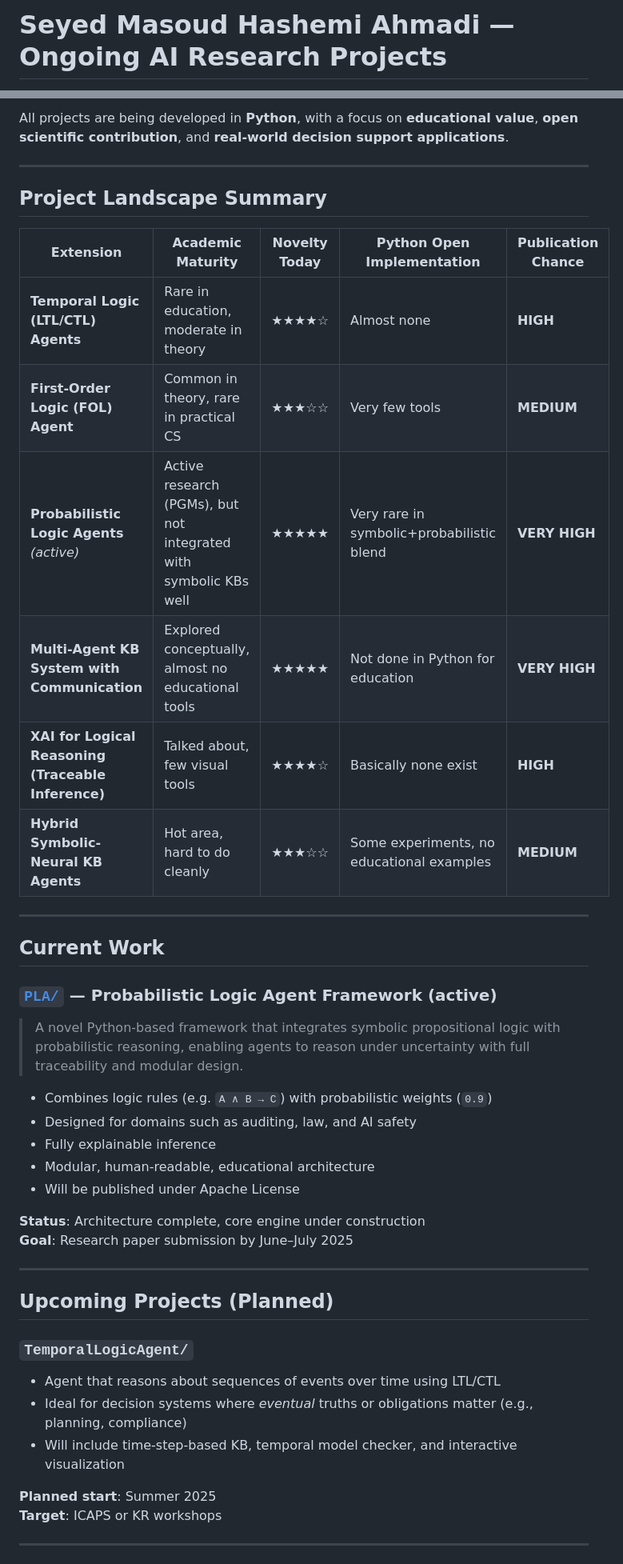
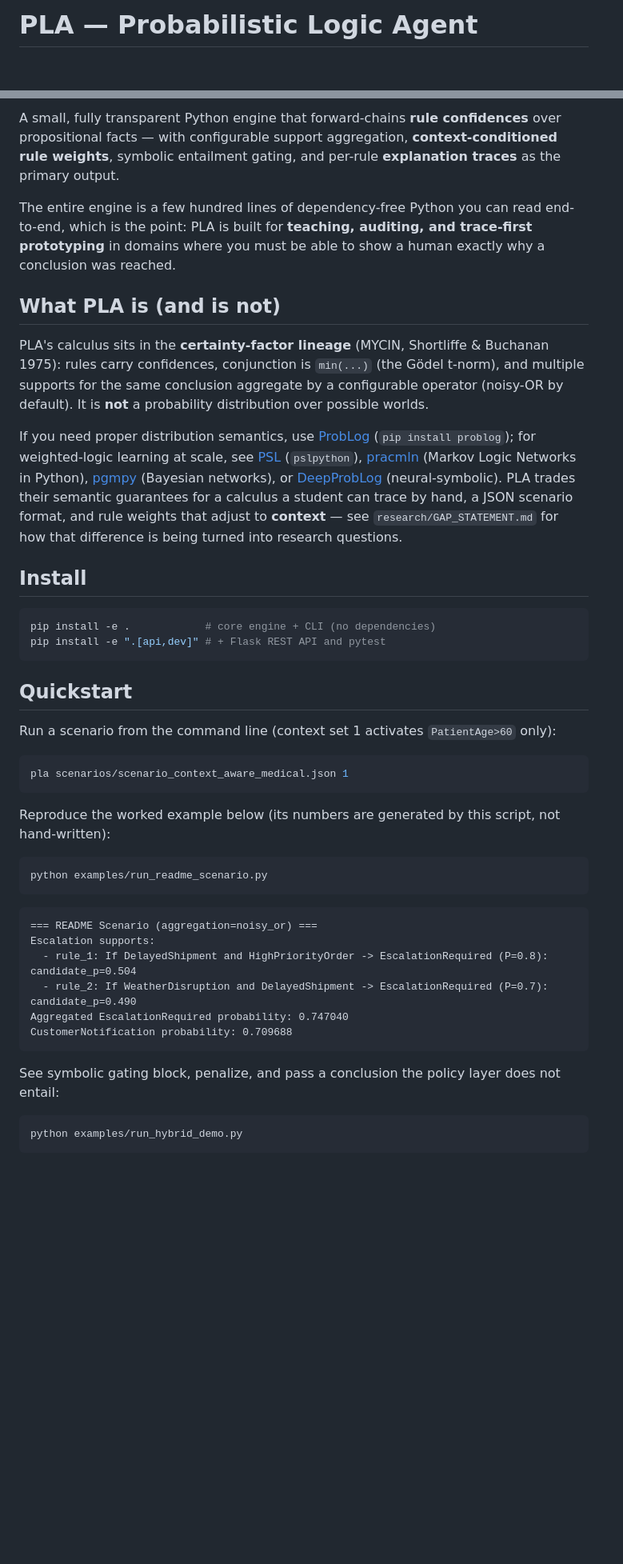
Before and after one commit to ETS-Hashemi/PLA, a Markdown page: README.md, 2 parts joined by grey strips. Shown at 80% size. Drawn GitHub-style; blank space fills up the shorter version.

````diff
--- a/README.md
+++ b/README.md
@@ -1,2 +1,2 @@
-# Seyed Masoud Hashemi Ahmadi — Ongoing AI Research Projects
+# PLA — Probabilistic Logic Agent
 
@@ -4,47 +4,70 @@ This repository documents and organizes the set of high-impact, novel research p
 
-All projects are being developed in **Python**, with a focus on **educational value**, **open scientific contribution**, and **real-world decision support applications**.
+A small, fully transparent Python engine that forward-chains **rule
+confidences** over propositional facts — with configurable support
+aggregation, **context-conditioned rule weights**, symbolic entailment
+gating, and per-rule **explanation traces** as the primary output.
 
----
+The entire engine is a few hundred lines of dependency-free Python you can
+read end-to-end, which is the point: PLA is built for **teaching, auditing,
+and trace-first prototyping** in domains where you must be able to show a
+human exactly why a conclusion was reached.
 
-## Project Landscape Summary
+## What PLA is (and is not)
 
-| Extension | Academic Maturity | Novelty Today | Python Open Implementation | Publication Chance |
-|----------|-------------------|----------------|------------------------------|---------------------|
-| **Temporal Logic (LTL/CTL) Agents** | Rare in education, moderate in theory | ★★★★☆ | Almost none | **HIGH** |
-| **First-Order Logic (FOL) Agent** | Common in theory, rare in practical CS | ★★★☆☆ | Very few tools | **MEDIUM** |
-| **Probabilistic Logic Agents** *(active)* | Active research (PGMs), but not integrated with symbolic KBs well | ★★★★★ | Very rare in symbolic+probabilistic blend | **VERY HIGH** |
-| **Multi-Agent KB System with Communication** | Explored conceptually, almost no educational tools | ★★★★★ | Not done in Python for education | **VERY HIGH** |
-| **XAI for Logical Reasoning (Traceable Inference)** | Talked about, few visual tools | ★★★★☆ | Basically none exist | **HIGH** |
-| **Hybrid Symbolic-Neural KB Agents** | Hot area, hard to do cleanly | ★★★☆☆ | Some experiments, no educational examples | **MEDIUM** |
+PLA's calculus sits in the **certainty-factor lineage** (MYCIN, Shortliffe &
+Buchanan 1975): rules carry confidences, conjunction is `min(...)` (the
+Gödel t-norm), and multiple supports for the same conclusion aggregate by a
+configurable operator (noisy-OR by default). It is **not** a probability
+distribution over possible worlds.
 
----
+If you need proper distribution semantics, use
+[ProbLog](https://dtai.cs.kuleuven.be/problog/) (`pip install problog`);
+for weighted-logic learning at scale, see
+[PSL](https://psl.linqs.org) (`pslpython`),
+[pracmln](https://github.com/danielnyga/pracmln) (Markov Logic Networks in
+Python), [pgmpy](https://github.com/pgmpy/pgmpy) (Bayesian networks), or
+[DeepProbLog](https://github.com/ML-KULeuven/deepproblog) (neural-symbolic).
+PLA trades their semantic guarantees for a calculus a student can trace by
+hand, a JSON scenario format, and rule weights that adjust to **context** —
+see `research/GAP_STATEMENT.md` for how that difference is being turned into
+research questions.
 
-## Current Work
+## Install
 
-### [`PLA/`](./PLA) — Probabilistic Logic Agent Framework (active)
+```bash
+pip install -e .            # core engine + CLI (no dependencies)
+pip install -e ".[api,dev]" # + Flask REST API and pytest
+```
 
-> A novel Python-based framework that integrates symbolic propositional logic with probabilistic reasoning, enabling agents to reason under uncertainty with full traceability and modular design.
+## Quickstart
 
-- Combines logic rules (e.g. `A ∧ B → C`) with probabilistic weights (`0.9`)
-- Designed for domains such as auditing, law, and AI safety
-- Fully explainable inference
-- Modular, human-readable, educational architecture
-- Will be published under Apache License
+Run a scenario from the command line (context set 1 activates
+`PatientAge>60` only):
 
-**Status**: Architecture complete, core engine under construction
-**Goal**: Research paper submission by June–July 2025
+```bash
+pla scenarios/scenario_context_aware_medical.json 1
+```
 
----
+Reproduce the worked example below (its numbers are generated by this
+script, not hand-written):
 
-## Upcoming Projects (Planned)
+```bash
+python examples/run_readme_scenario.py
+```
 
-### `TemporalLogicAgent/`
-- Agent that reasons about sequences of events over time using LTL/CTL
-- Ideal for decision systems where *eventual* truths or obligations matter (e.g., planning, compliance)
-- Will include time-step-based KB, temporal model checker, and interactive visualization
+```
+=== README Scenario (aggregation=noisy_or) ===
+Escalation supports:
+  - rule_1: If DelayedShipment and HighPriorityOrder -> EscalationRequired (P=0.8): candidate_p=0.504
+  - rule_2: If WeatherDisruption and DelayedShipment -> EscalationRequired (P=0.7): candidate_p=0.490
+Aggregated EscalationRequired probability: 0.747040
+CustomerNotification probability: 0.709688
+```
 
-**Planned start**: Summer 2025
-**Target**: ICAPS or KR workshops
+See symbolic gating block, penalize, and pass a conclusion the policy layer
+does not entail:
 
----
+```bash
+python examples/run_hybrid_demo.py
+```
 
````
Also changed, not shown: other parts of README.md (+66 -75 lines).
